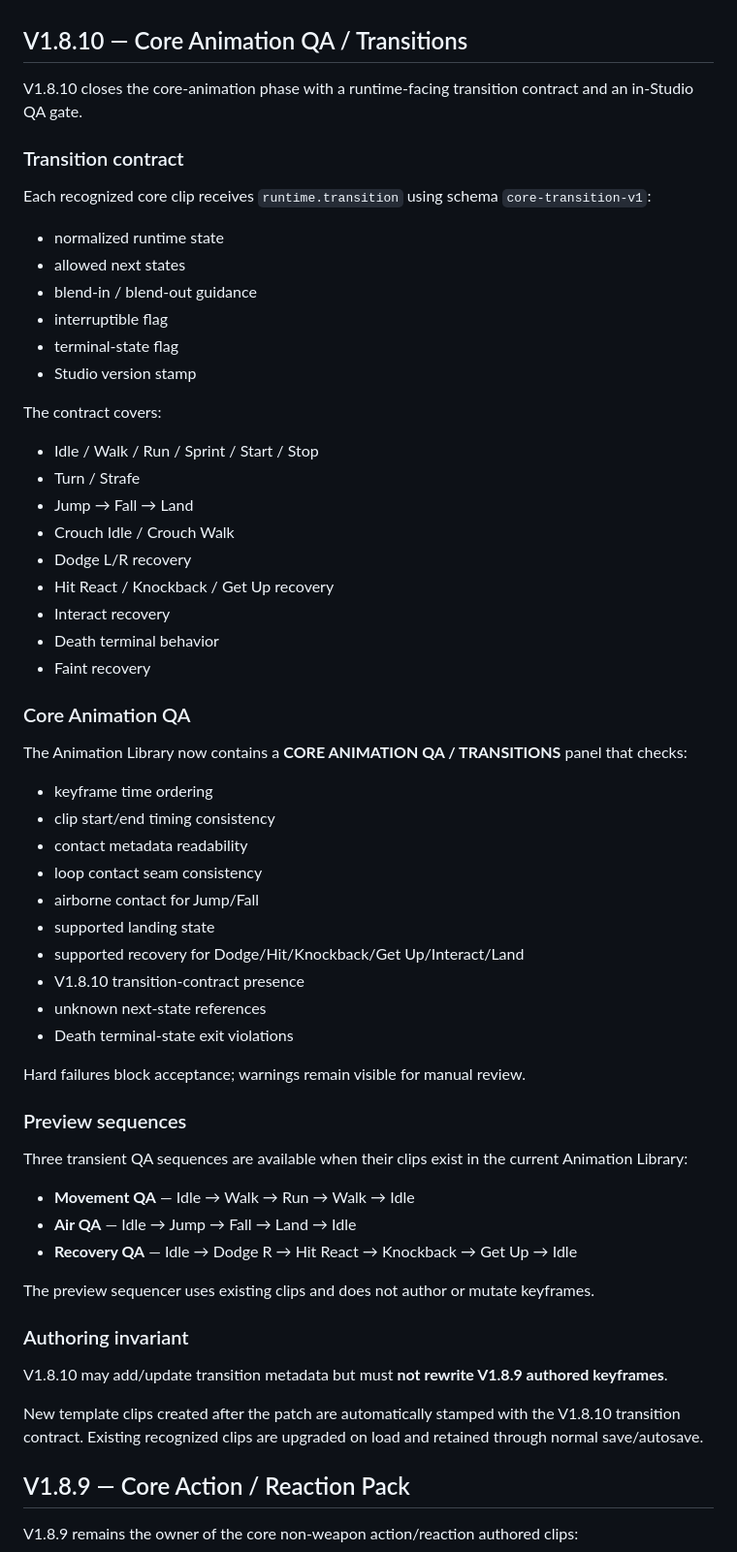
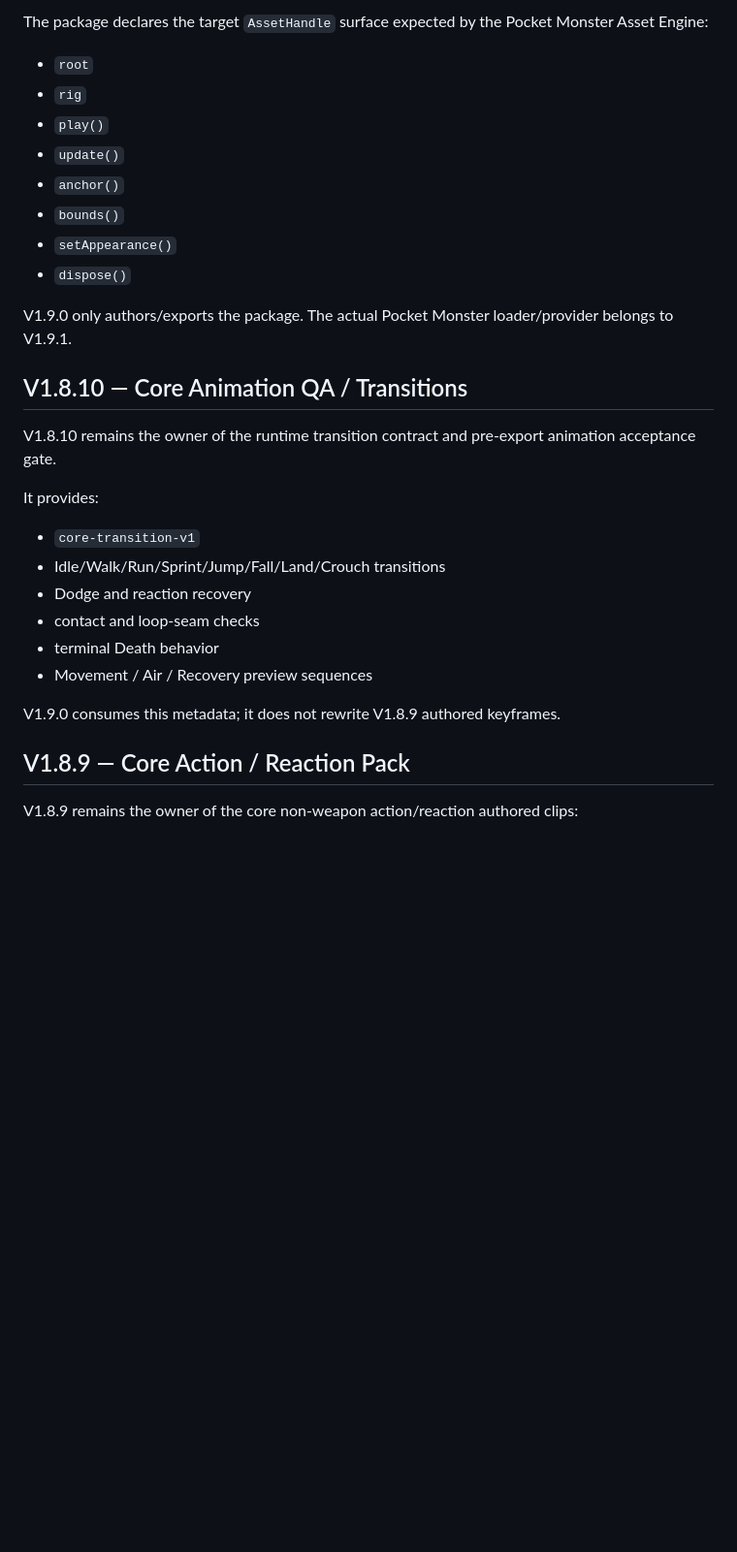
Before and after one commit to nustanakritwithai/3JS-player-block-asset-engine-, a Markdown page: README.md, the part around one of its changes. Shown at 97% size. Rendered like a GitHub page; blank space fills up the shorter version.

Commit message:
docs: set V1.9.0 Pocket runtime export checkpoint

```diff
--- a/README.md
+++ b/README.md
@@ -14,63 +76,30 @@ V1.8.10 is stacked on V1.8.9. The V1.8.9 action/reaction authored keyframes rema
+The package declares the target `AssetHandle` surface expected by the Pocket Monster Asset Engine:
+
+- `root`
+- `rig`
+- `play()`
+- `update()`
+- `anchor()`
+- `bounds()`
+- `setAppearance()`
+- `dispose()`
+
+V1.9.0 only authors/exports the package. The actual Pocket Monster loader/provider belongs to V1.9.1.
 
 ## V1.8.10 — Core Animation QA / Transitions
 
-V1.8.10 closes the core-animation phase with a runtime-facing transition contract and an in-Studio QA gate.
+V1.8.10 remains the owner of the runtime transition contract and pre-export animation acceptance gate.
 
-### Transition contract
+It provides:
 
-Each recognized core clip receives `runtime.transition` using schema `core-transition-v1`:
+- `core-transition-v1`
+- Idle/Walk/Run/Sprint/Jump/Fall/Land/Crouch transitions
+- Dodge and reaction recovery
+- contact and loop-seam checks
+- terminal Death behavior
+- Movement / Air / Recovery preview sequences
 
-- normalized runtime state
-- allowed next states
-- blend-in / blend-out guidance
-- interruptible flag
-- terminal-state flag
-- Studio version stamp
-
-The contract covers:
-
-- Idle / Walk / Run / Sprint / Start / Stop
-- Turn / Strafe
-- Jump → Fall → Land
-- Crouch Idle / Crouch Walk
-- Dodge L/R recovery
-- Hit React / Knockback / Get Up recovery
-- Interact recovery
-- Death terminal behavior
-- Faint recovery
-
-### Core Animation QA
-
-The Animation Library now contains a **CORE ANIMATION QA / TRANSITIONS** panel that checks:
-
-- keyframe time ordering
-- clip start/end timing consistency
-- contact metadata readability
-- loop contact seam consistency
-- airborne contact for Jump/Fall
-- supported landing state
-- supported recovery for Dodge/Hit/Knockback/Get Up/Interact/Land
-- V1.8.10 transition-contract presence
-- unknown next-state references
-- Death terminal-state exit violations
-
-Hard failures block acceptance; warnings remain visible for manual review.
-
-### Preview sequences
-
-Three transient QA sequences are available when their clips exist in the current Animation Library:
-
-- **Movement QA** — Idle → Walk → Run → Walk → Idle
-- **Air QA** — Idle → Jump → Fall → Land → Idle
-- **Recovery QA** — Idle → Dodge R → Hit React → Knockback → Get Up → Idle
-
-The preview sequencer uses existing clips and does not author or mutate keyframes.
-
-### Authoring invariant
-
-V1.8.10 may add/update transition metadata but must **not rewrite V1.8.9 authored keyframes**.
-
-New template clips created after the patch are automatically stamped with the V1.8.10 transition contract. Existing recognized clips are upgraded on load and retained through normal save/autosave.
+V1.9.0 consumes this metadata; it does not rewrite V1.8.9 authored keyframes.
 
 ## V1.8.9 — Core Action / Reaction Pack
 
```
Also changed, not shown: other parts of README.md (+78 -9 lines).
